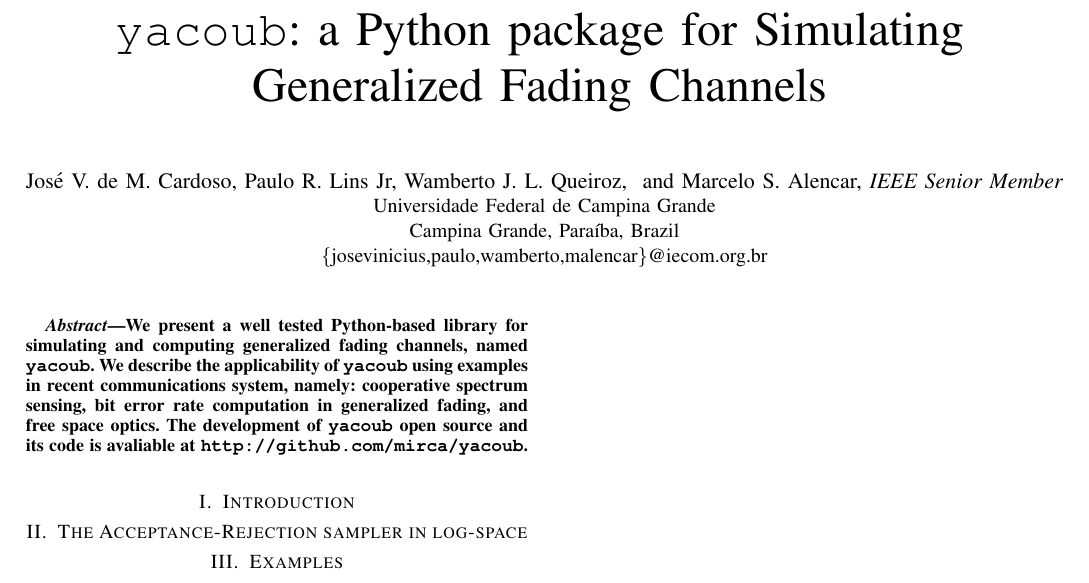
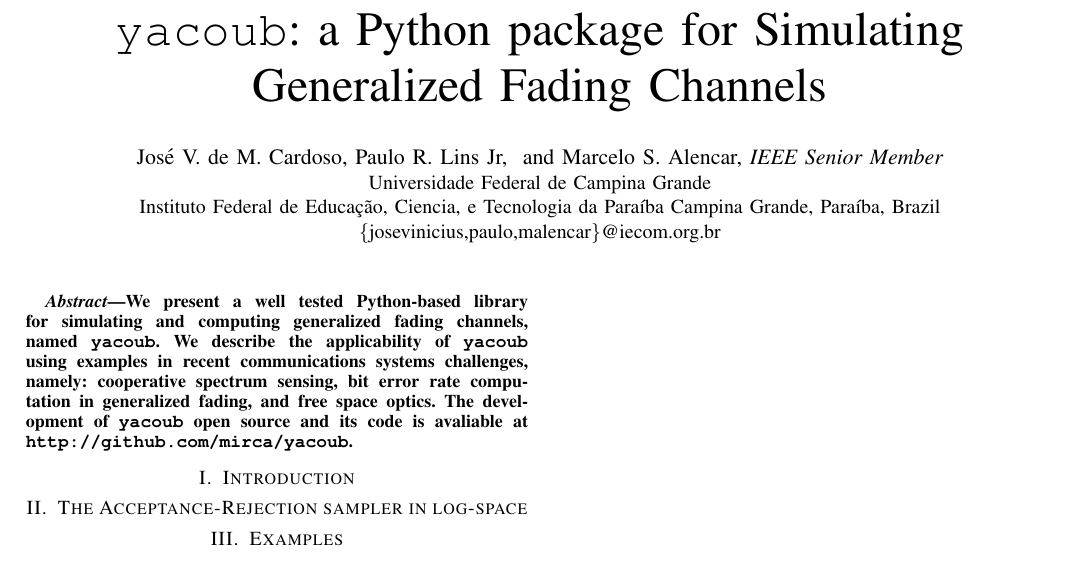
Before and after one commit to mirca/acceptance-rejection, a LaTeX paper (paper/yacoub.tex): part of the page, cut so that both start at the same text. Compiled offline with pdfLaTeX.

Commit message:
push stuff

```diff
--- a/paper/yacoub.tex
+++ b/paper/yacoub.tex
@@ -13,11 +13,12 @@
 \begin{document}
 \title{\texttt{yacoub}: a Python package for Simulating Generalized Fading Channels}
 
-\author{\IEEEauthorblockN{Jos\'e~V.~de~M.~Cardoso,~Paulo~R.~Lins~Jr,~Wamberto~J.~L.~Queiroz,
+\author{\IEEEauthorblockN{Jos\'e~V.~de~M.~Cardoso,~Paulo~R.~Lins~Jr,
                           ~and~Marcelo~S.~Alencar,~\textit{IEEE Senior Member}}
 \IEEEauthorblockA{Universidade Federal de Campina Grande\\
+Instituto Federal de Educa\c c\~ao, Ciencia, e Tecnologia da Para\'iba
 Campina Grande, Para\'iba, Brazil\\
-\{josevinicius,paulo,wamberto,malencar\}@iecom.org.br\\}
+\{josevinicius,paulo,malencar\}@iecom.org.br\\}
 }
 
 \maketitle
@@ -26,7 +27,7 @@
     We present a well tested Python-based library for simulating and computing
     generalized fading channels, named \texttt{yacoub}. We describe the
     applicability of \texttt{yacoub} using examples in recent communications
-    system, namely: cooperative spectrum sensing, bit error rate computation
+    systems challenges, namely: cooperative spectrum sensing, bit error rate computation
     in generalized fading, and free space optics. The development of \texttt{yacoub}
     open source and its code is avaliable at \texttt{http://github.com/mirca/yacoub}.
 \end{abstract}
```
Also changed, not shown: paper/yacoub.pdf, paper/yacoub.tex (3 more changed lines), 4 other files.
